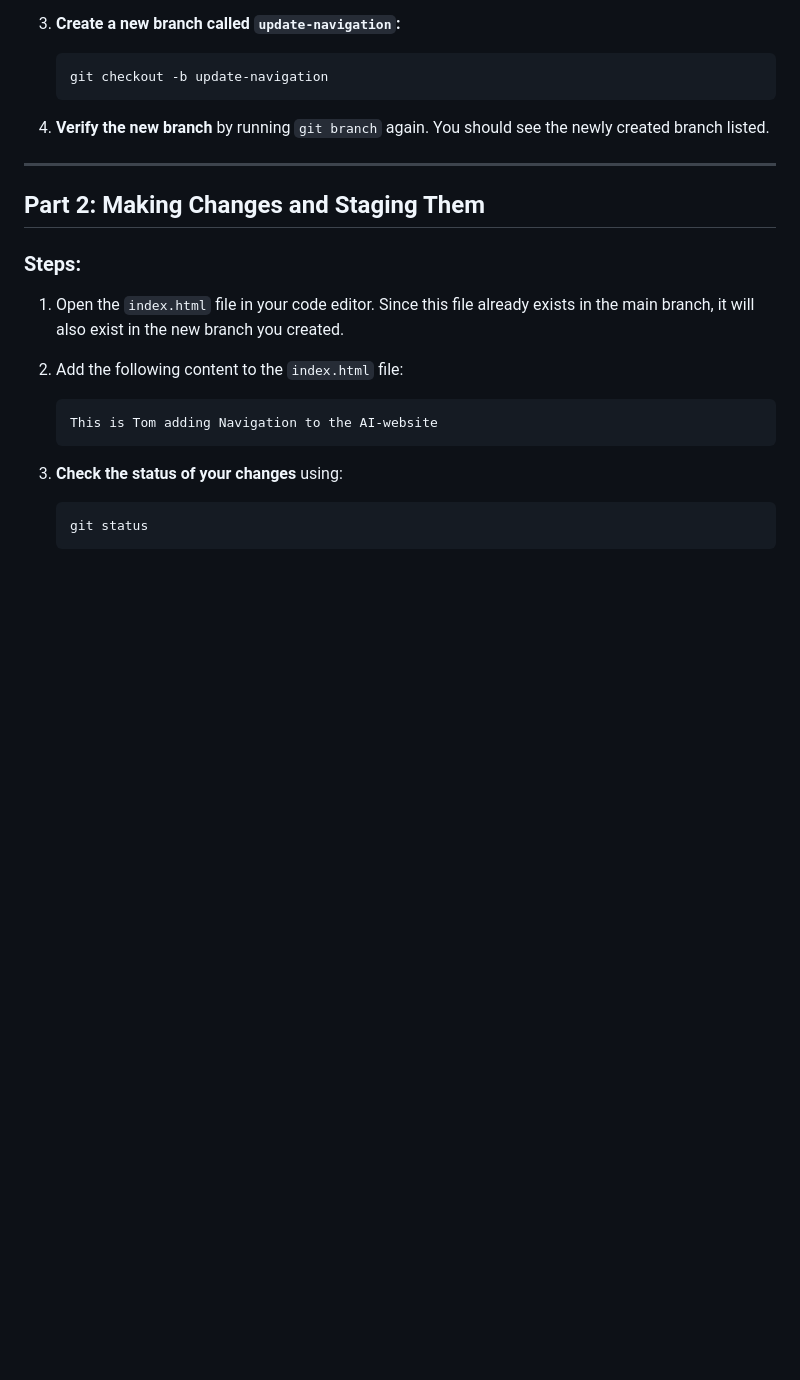
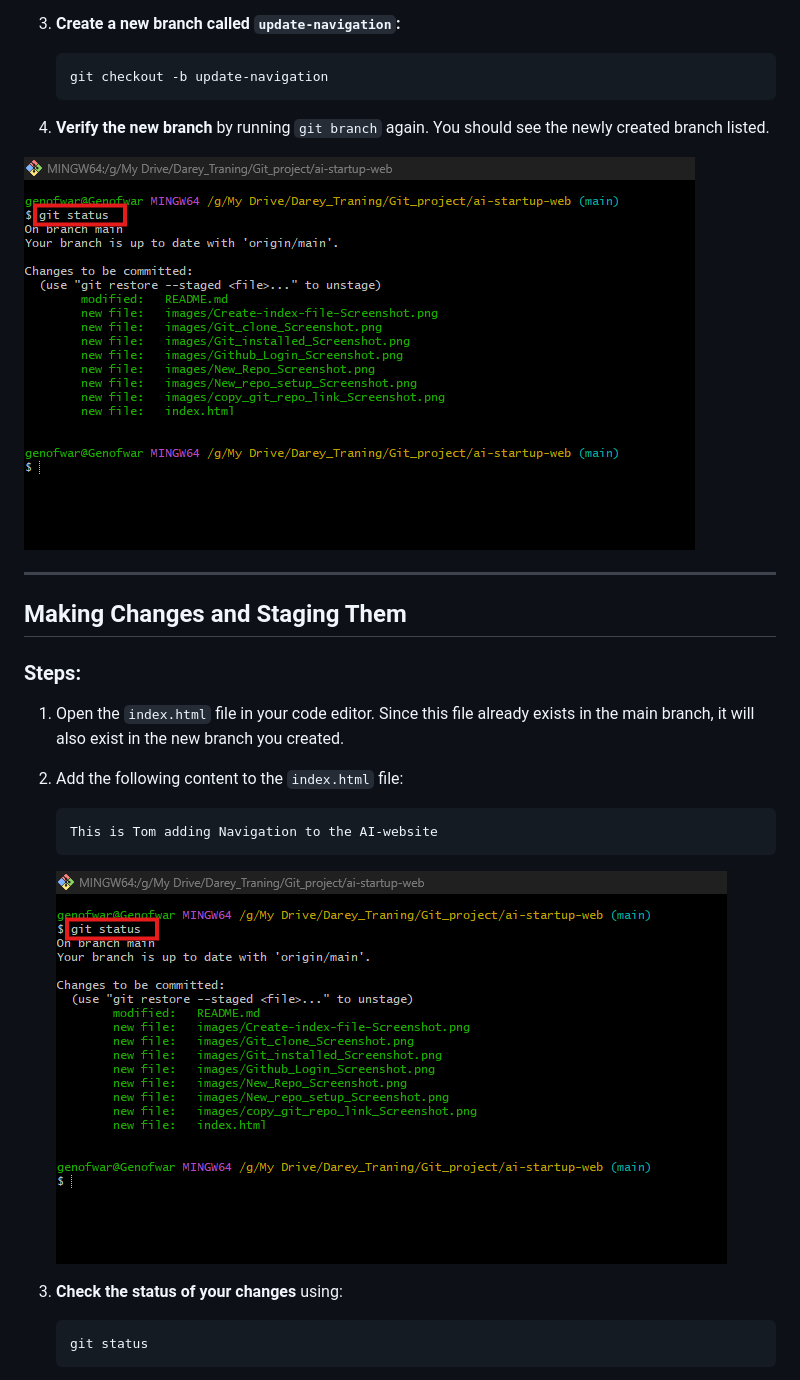
Before and after one commit to andrewogho/ai-startup-web1, a Markdown page: README.md, the part around one of its changes. Rendered like a GitHub page; blank space fills up the shorter version.

````diff
--- a/README.md
+++ b/README.md
@@ -158,9 +158,11 @@ This guide will walk you through the basics of using GitHub, including navigatin
 
 4. **Verify the new branch** by running `git branch` again. You should see the newly created branch listed.
 
+![Git Status](images/git-status-Screenshot%202025-03-16%20171638.png)
+
 ---
 
-## Part 2: Making Changes and Staging Them
+## Making Changes and Staging Them
 
 ### Steps:
 1. Open the `index.html` file in your code editor. Since this file already exists in the main branch, it will also exist in the new branch you created.
@@ -169,6 +171,7 @@ This guide will walk you through the basics of using GitHub, including navigatin
    ```html
    This is Tom adding Navigation to the AI-website
    ```
+   ![Git Status](images/git-status-Screenshot%202025-03-16%20171638.png)
 
 3. **Check the status of your changes** using:
    ```bash
````
Also changed, not shown: other parts of README.md (+7 -3 lines).
